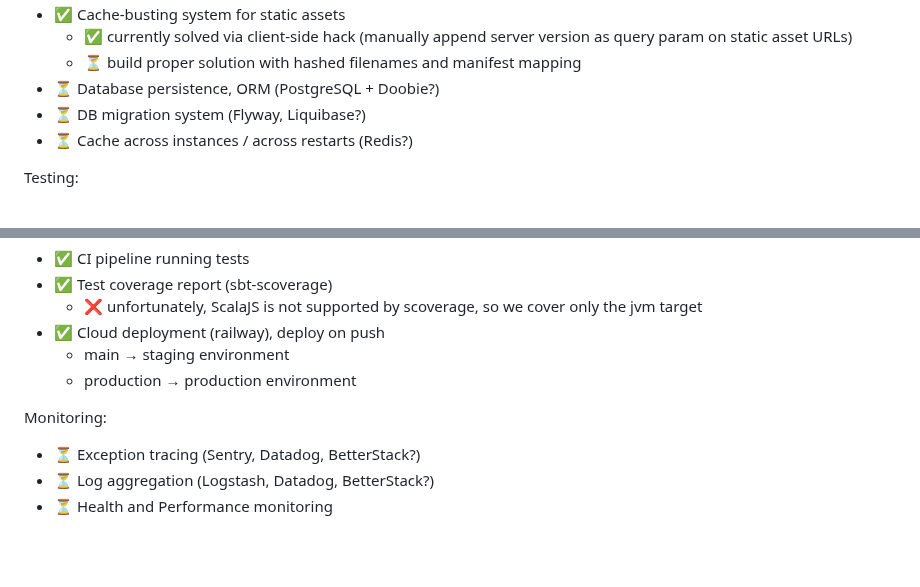
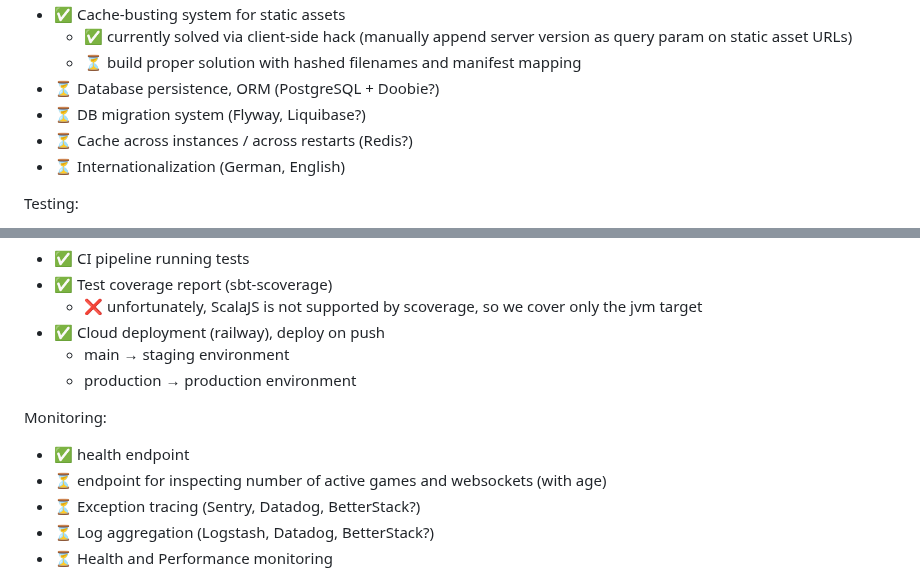
Before and after one commit to epic-64/cascade, a Markdown page: README.md, 2 parts joined by grey strips. Drawn GitHub-style; blank space fills up the shorter version.

Commit message:
add internationalization support for German and English in README

```diff
--- a/README.md
+++ b/README.md
@@ -136,6 +136,7 @@ Stack:
 - ⏳ Database persistence, ORM (PostgreSQL + Doobie?)
 - ⏳ DB migration system (Flyway, Liquibase?)
 - ⏳ Cache across instances / across restarts (Redis?)
+- ⏳ Internationalization (German, English)
 
 Testing:
 - ✅ ScalaTest
@@ -159,6 +160,8 @@ Continuous Integration:
   - production → production environment
 
 Monitoring:
+- ✅ health endpoint
+- ⏳ endpoint for inspecting number of active games and websockets (with age)
 - ⏳ Exception tracing (Sentry, Datadog, BetterStack?)
 - ⏳ Log aggregation (Logstash, Datadog, BetterStack?)
 - ⏳ Health and Performance monitoring
```
